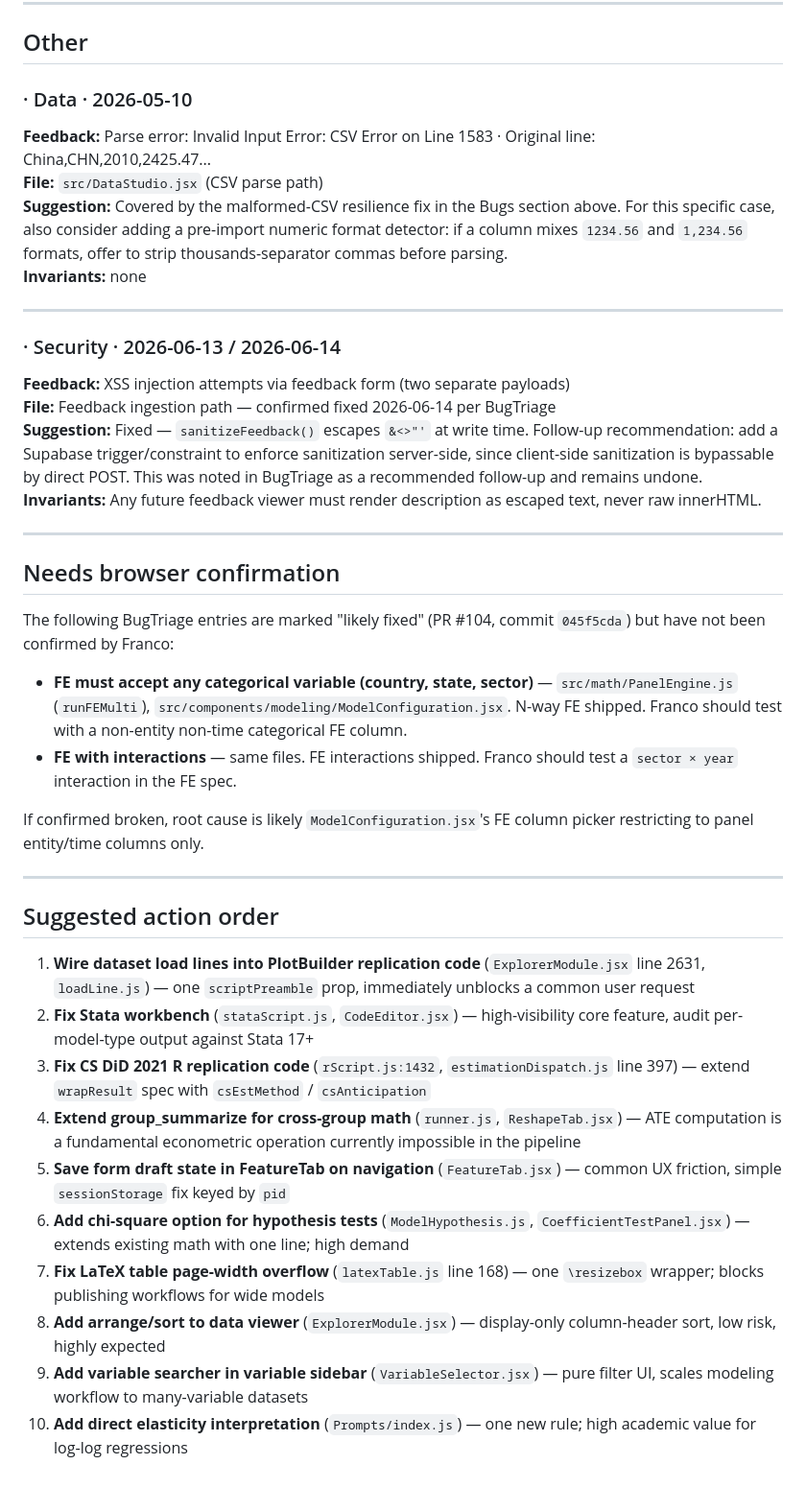
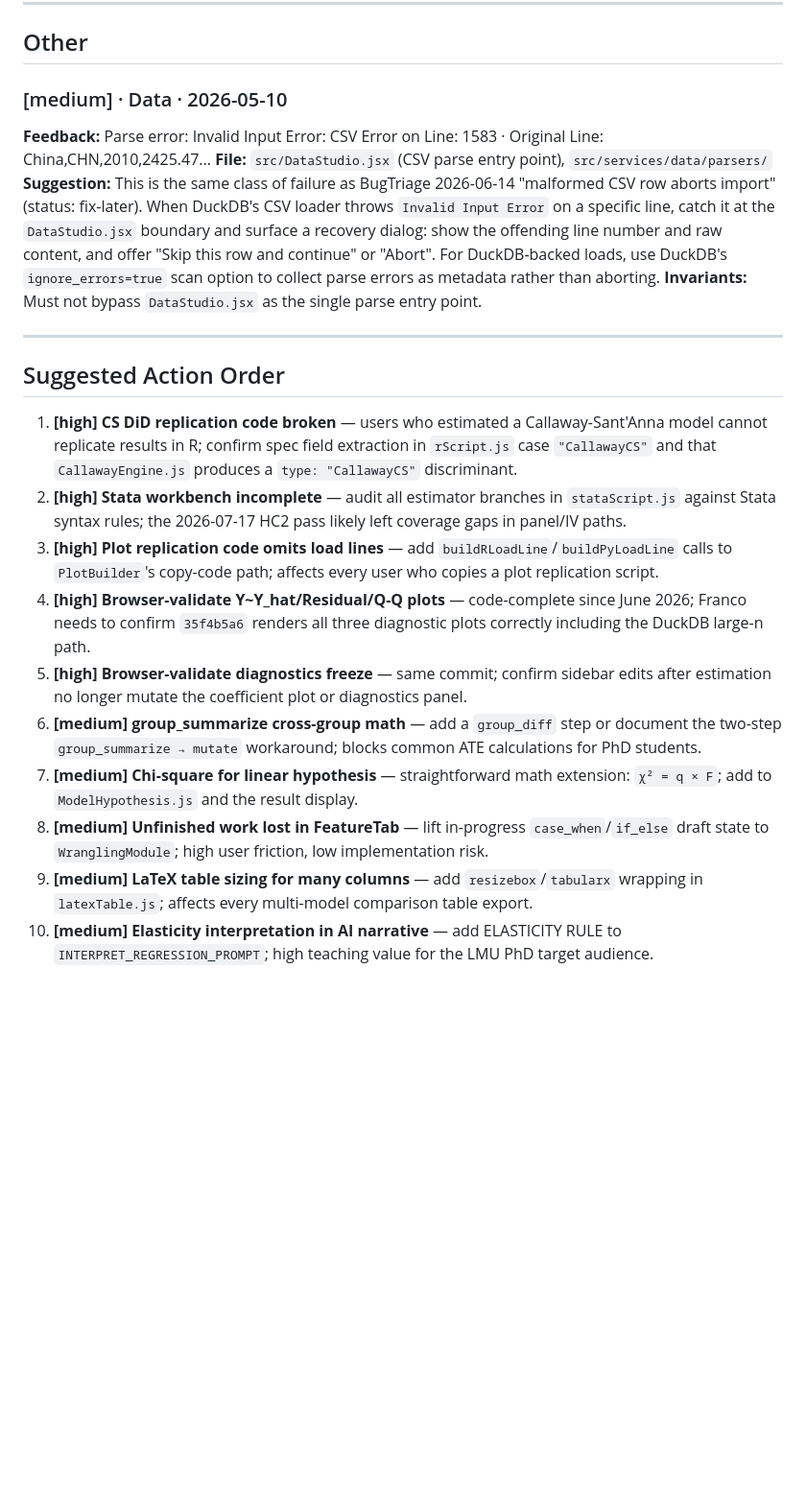
Before and after one commit to 1francom/econsolver, a Markdown page: FeedbackAnalysisReport.md, the part around one of its changes. Shown at 96% size. Rendered like a GitHub page; blank space fills up the shorter version.

```diff
--- a/FeedbackAnalysisReport.md
+++ b/FeedbackAnalysisReport.md
@@ -243,42 +252,23 @@ Cross-reference notes: Numerous ClaudeFB.md entries that appeared open (no strik
 
 ## Other
 
-### · Data · 2026-05-10
-**Feedback:** Parse error: Invalid Input Error: CSV Error on Line 1583 · Original line: China,CHN,2010,2425.47...
-**File:** `src/DataStudio.jsx` (CSV parse path)
-**Suggestion:** Covered by the malformed-CSV resilience fix in the Bugs section above. For this specific case, also consider adding a pre-import numeric format detector: if a column mixes `1234.56` and `1,234.56` formats, offer to strip thousands-separator commas before parsing.
-**Invariants:** none
+### [medium] · Data · 2026-05-10
+**Feedback:** Parse error: Invalid Input Error: CSV Error on Line: 1583 · Original Line: China,CHN,2010,2425.47...
+**File:** `src/DataStudio.jsx` (CSV parse entry point), `src/services/data/parsers/`
+**Suggestion:** This is the same class of failure as BugTriage 2026-06-14 "malformed CSV row aborts import" (status: fix-later). When DuckDB's CSV loader throws `Invalid Input Error` on a specific line, catch it at the `DataStudio.jsx` boundary and surface a recovery dialog: show the offending line number and raw content, and offer "Skip this row and continue" or "Abort". For DuckDB-backed loads, use DuckDB's `ignore_errors=true` scan option to collect parse errors as metadata rather than aborting.
+**Invariants:** Must not bypass `DataStudio.jsx` as the single parse entry point.
 
 ---
 
-### · Security · 2026-06-13 / 2026-06-14
-**Feedback:** XSS injection attempts via feedback form (two separate payloads)
-**File:** Feedback ingestion path — confirmed fixed 2026-06-14 per BugTriage
-**Suggestion:** Fixed — `sanitizeFeedback()` escapes `&<>"'` at write time. Follow-up recommendation: add a Supabase trigger/constraint to enforce sanitization server-side, since client-side sanitization is bypassable by direct POST. This was noted in BugTriage as a recommended follow-up and remains undone.
-**Invariants:** Any future feedback viewer must render description as escaped text, never raw innerHTML.
+## Suggested Action Order
 
----
-
-## Needs browser confirmation
-
-The following BugTriage entries are marked "likely fixed" (PR #104, commit `045f5cda`) but have not been confirmed by Franco:
-
-- **FE must accept any categorical variable (country, state, sector)** — `src/math/PanelEngine.js` (`runFEMulti`), `src/components/modeling/ModelConfiguration.jsx`. N-way FE shipped. Franco should test with a non-entity non-time categorical FE column.
-- **FE with interactions** — same files. FE interactions shipped. Franco should test a `sector × year` interaction in the FE spec.
-
-If confirmed broken, root cause is likely `ModelConfiguration.jsx`'s FE column picker restricting to panel entity/time columns only.
-
----
-
-## Suggested action order
-
-1. **Wire dataset load lines into PlotBuilder replication code** (`ExplorerModule.jsx` line 2631, `loadLine.js`) — one `scriptPreamble` prop, immediately unblocks a common user request
-2. **Fix Stata workbench** (`stataScript.js`, `CodeEditor.jsx`) — high-visibility core feature, audit per-model-type output against Stata 17+
-3. **Fix CS DiD 2021 R replication code** (`rScript.js:1432`, `estimationDispatch.js` line 397) — extend `wrapResult` spec with `csEstMethod` / `csAnticipation`
-4. **Extend group_summarize for cross-group math** (`runner.js`, `ReshapeTab.jsx`) — ATE computation is a fundamental econometric operation currently impossible in the pipeline
-5. **Save form draft state in FeatureTab on navigation** (`FeatureTab.jsx`) — common UX friction, simple `sessionStorage` fix keyed by `pid`
-6. **Add chi-square option for hypothesis tests** (`ModelHypothesis.js`, `CoefficientTestPanel.jsx`) — extends existing math with one line; high demand
-7. **Fix LaTeX table page-width overflow** (`latexTable.js` line 168) — one `\resizebox` wrapper; blocks publishing workflows for wide models
-8. **Add arrange/sort to data viewer** (`ExplorerModule.jsx`) — display-only column-header sort, low risk, highly expected
-9. **Add variable searcher in variable sidebar** (`VariableSelector.jsx`) — pure filter UI, scales modeling workflow to many-variable datasets
-10. **Add direct elasticity interpretation** (`Prompts/index.js`) — one new rule; high academic value for log-log regressions
+1. **[high] CS DiD replication code broken** — users who estimated a Callaway-Sant'Anna model cannot replicate results in R; confirm spec field extraction in `rScript.js` case `"CallawayCS"` and that `CallawayEngine.js` produces a `type: "CallawayCS"` discriminant.
+2. **[high] Stata workbench incomplete** — audit all estimator branches in `stataScript.js` against Stata syntax rules; the 2026-07-17 HC2 pass likely left coverage gaps in panel/IV paths.
+3. **[high] Plot replication code omits load lines** — add `buildRLoadLine`/`buildPyLoadLine` calls to `PlotBuilder`'s copy-code path; affects every user who copies a plot replication script.
+4. **[high] Browser-validate Y~Y_hat/Residual/Q-Q plots** — code-complete since June 2026; Franco needs to confirm `35f4b5a6` renders all three diagnostic plots correctly including the DuckDB large-n path.
+5. **[high] Browser-validate diagnostics freeze** — same commit; confirm sidebar edits after estimation no longer mutate the coefficient plot or diagnostics panel.
+6. **[medium] group_summarize cross-group math** — add a `group_diff` step or document the two-step `group_summarize → mutate` workaround; blocks common ATE calculations for PhD students.
+7. **[medium] Chi-square for linear hypothesis** — straightforward math extension: `χ² = q × F`; add to `ModelHypothesis.js` and the result display.
+8. **[medium] Unfinished work lost in FeatureTab** — lift in-progress `case_when`/`if_else` draft state to `WranglingModule`; high user friction, low implementation risk.
+9. **[medium] LaTeX table sizing for many columns** — add `resizebox`/`tabularx` wrapping in `latexTable.js`; affects every multi-model comparison table export.
+10. **[medium] Elasticity interpretation in AI narrative** — add ELASTICITY RULE to `INTERPRET_REGRESSION_PROMPT`; high teaching value for the LMU PhD target audience.
```
Also changed, not shown: other parts of FeedbackAnalysisReport.md (+142 -133 lines).
